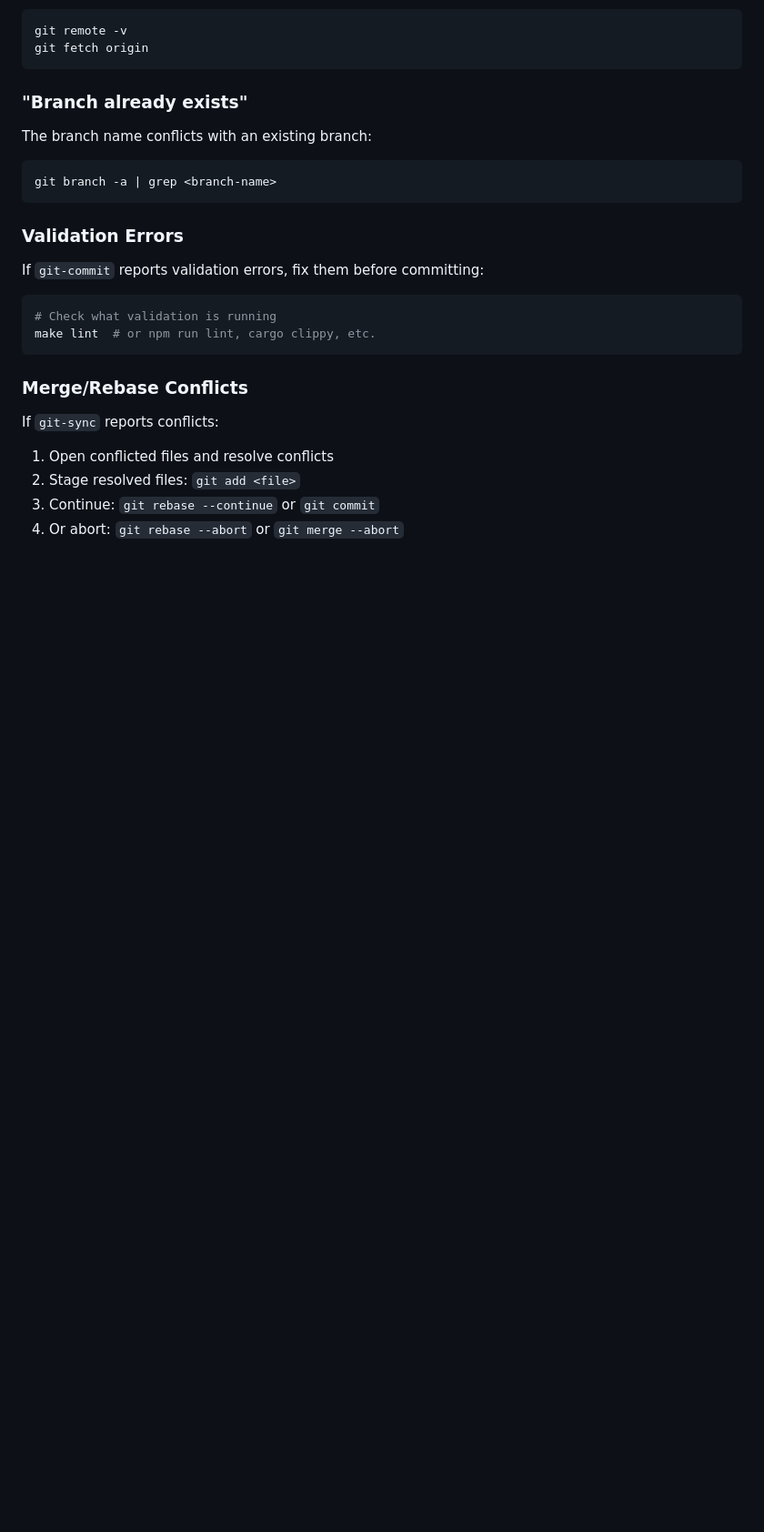
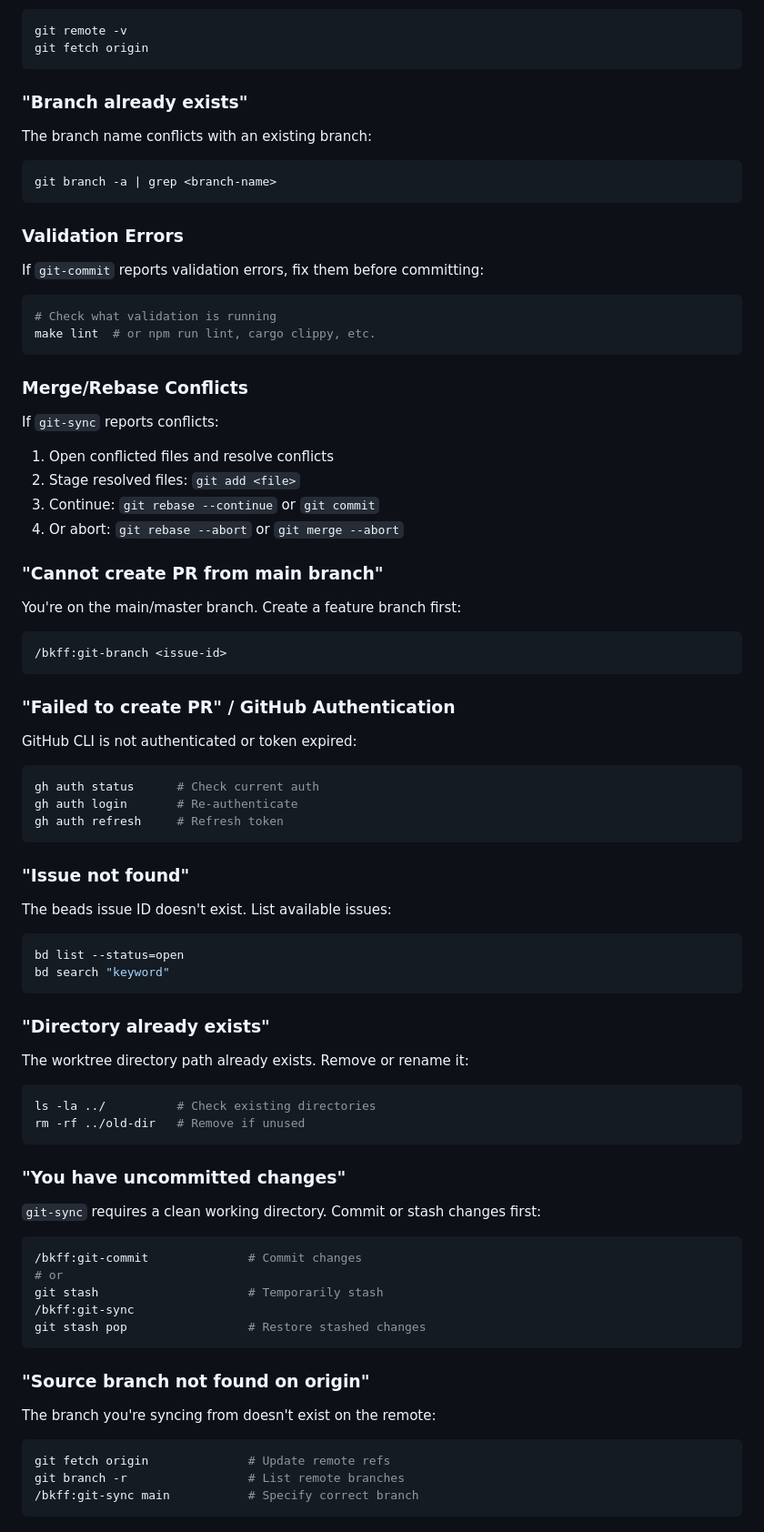
Before and after one commit to kbrockhoff/brockhoff-tools-claude, a Markdown page: plugins/bkff-git/README.md, the part around the change. Shown at 91% size. Rendered like a GitHub page; blank space fills up the shorter version.

Commit message:
docs(bkff-git): expand troubleshooting section
Add 6 additional troubleshooting entries:
- Cannot create PR from main branch
- Failed to create PR / GitHub authentication
- Issue not found (beads)
- Directory already exists (worktree)
- Uncommitted changes blocking sync
- Source branch not found on origin

Co-Authored-By: Claude Opus 4.5 <noreply@anthropic.com>

````diff
--- a/plugins/bkff-git/README.md
+++ b/plugins/bkff-git/README.md
@@ -286,3 +286,55 @@ If `git-sync` reports conflicts:
 2. Stage resolved files: `git add <file>`
 3. Continue: `git rebase --continue` or `git commit`
 4. Or abort: `git rebase --abort` or `git merge --abort`
+
+### "Cannot create PR from main branch"
+
+You're on the main/master branch. Create a feature branch first:
+```bash
+/bkff:git-branch <issue-id>
+```
+
+### "Failed to create PR" / GitHub Authentication
+
+GitHub CLI is not authenticated or token expired:
+```bash
+gh auth status      # Check current auth
+gh auth login       # Re-authenticate
+gh auth refresh     # Refresh token
+```
+
+### "Issue not found"
+
+The beads issue ID doesn't exist. List available issues:
+```bash
+bd list --status=open
+bd search "keyword"
+```
+
+### "Directory already exists"
+
+The worktree directory path already exists. Remove or rename it:
+```bash
+ls -la ../          # Check existing directories
+rm -rf ../old-dir   # Remove if unused
+```
+
+### "You have uncommitted changes"
+
+`git-sync` requires a clean working directory. Commit or stash changes first:
+```bash
+/bkff:git-commit              # Commit changes
+# or
+git stash                     # Temporarily stash
+/bkff:git-sync
+git stash pop                 # Restore stashed changes
+```
+
+### "Source branch not found on origin"
+
+The branch you're syncing from doesn't exist on the remote:
+```bash
+git fetch origin              # Update remote refs
+git branch -r                 # List remote branches
+/bkff:git-sync main           # Specify correct branch
+```
````
